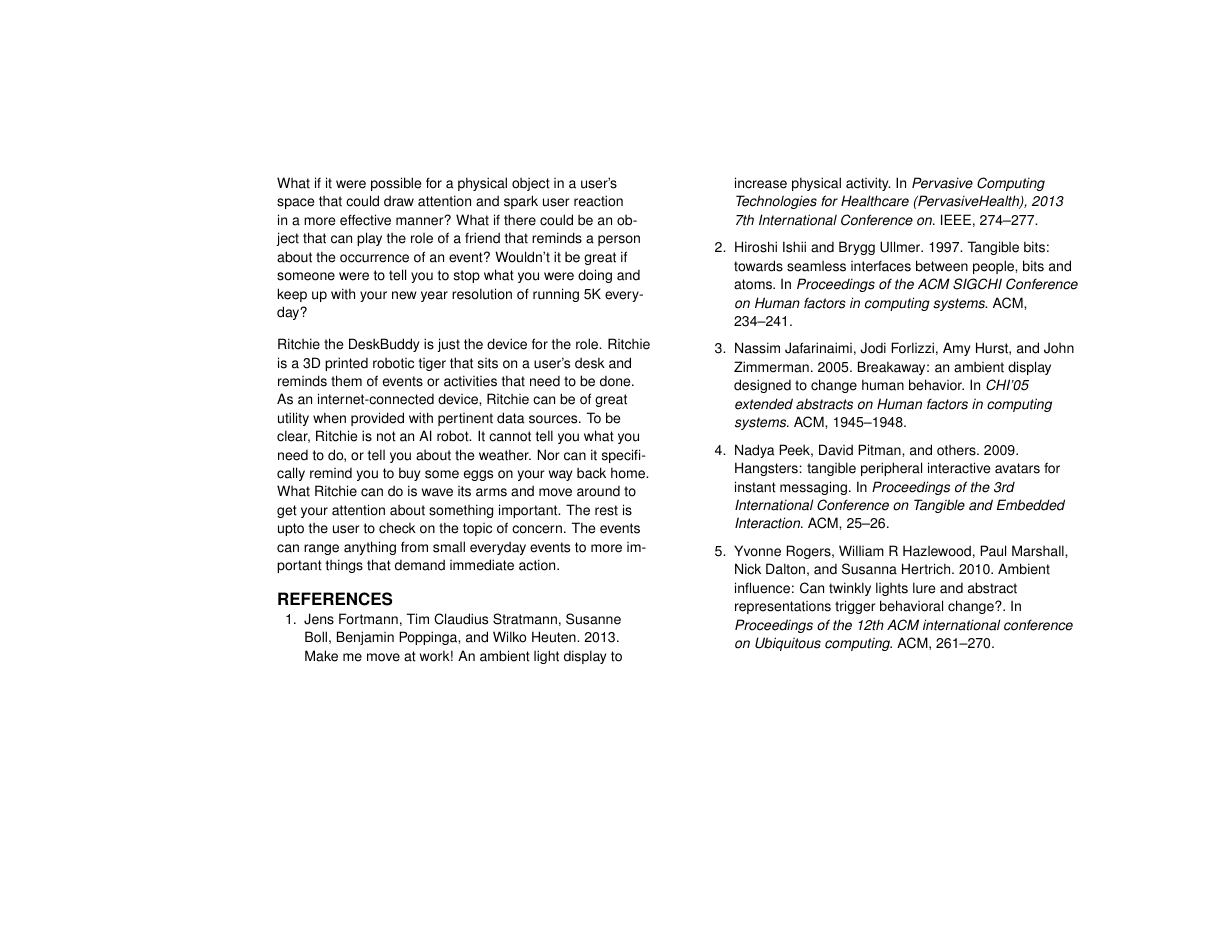
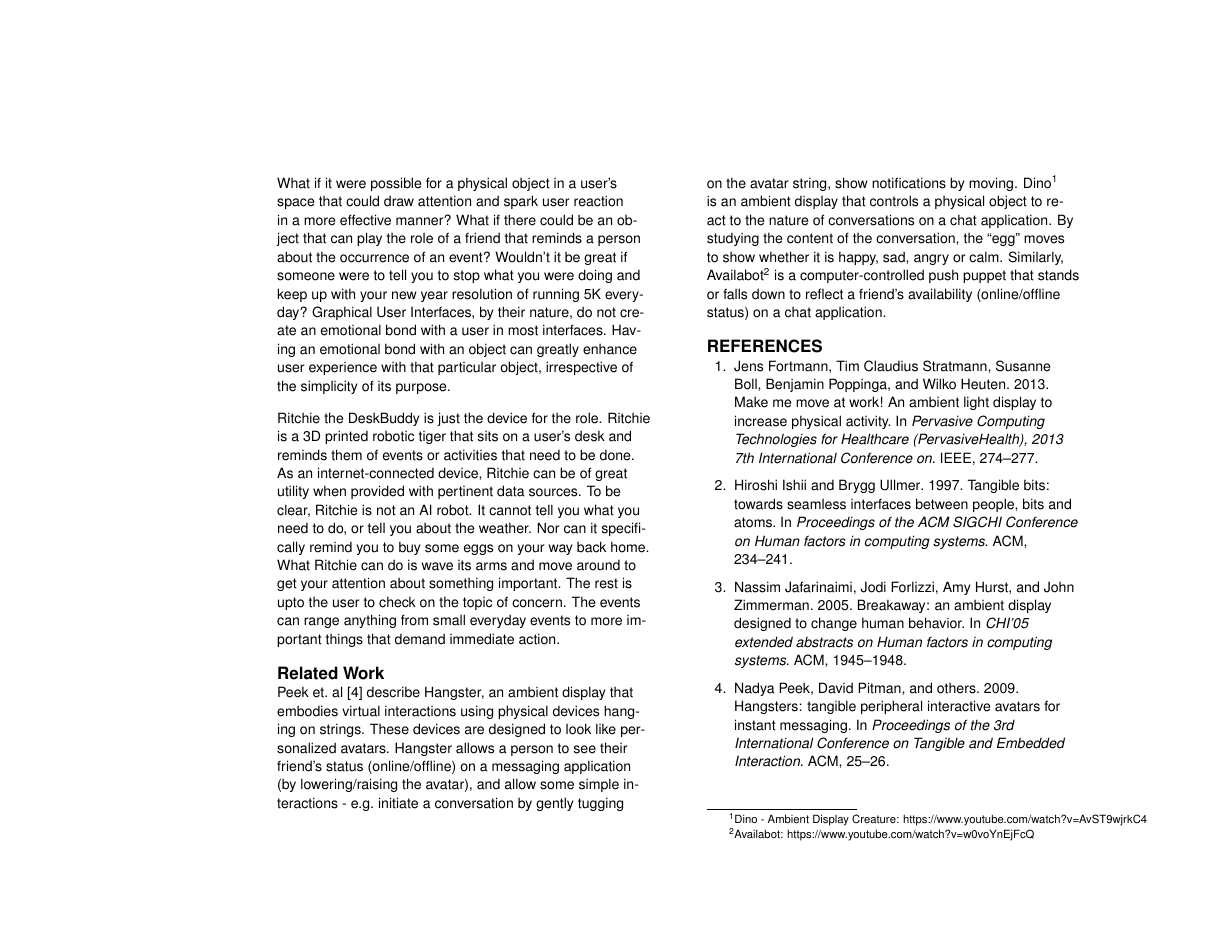
Before and after one commit to TiagoJustino/ritchie, a LaTeX document (proposal/ritchie-proposal.tex): page 2 of 2 before the commit and page 2 of 3 after it. The pictures show the PDF file proposal/ritchie-proposal.pdf that the author committed with the source.

Commit message:
Related work 1

```diff
--- a/proposal/ritchie-proposal.tex
+++ b/proposal/ritchie-proposal.tex
@@ -118,7 +118,11 @@ spark user reaction in a more effective manner? What if there could be an
 object that can play the role of a friend that reminds a person about the
 occurrence of an event? Wouldn't it be great if someone were to tell you to
 stop what you were doing and keep up with your new year resolution of running
-5K everyday?
+5K everyday? Graphical User Interfaces, by their nature, do not create an
+emotional bond with a user in most interfaces. Having an emotional bond with an
+object can greatly enhance user experience with that particular object,
+irrespective of the simplicity of its purpose.
+
 
 Ritchie the DeskBuddy is just the device for the role. Ritchie is a 3D printed
 robotic tiger that sits on a user's desk and reminds them of events or
@@ -130,6 +134,23 @@ way back home. What Ritchie can do is wave its arms and move around to get your
 attention about something important. The rest is upto the user to check on the
 topic of concern. The events can range anything from small everyday events to
 more important things that demand immediate action.
+
+\section{Related Work}
+
+Peek et.\ al \cite{peek2009hangsters} describe Hangster, an ambient display that
+embodies virtual interactions using physical devices hanging on strings. These
+devices are designed to look like personalized avatars. Hangster allows a
+person to see their friend's status (online/offline) on a messaging application
+(by lowering/raising the avatar), and allow some simple interactions - e.g.\
+initiate a conversation by gently tugging on the avatar string, show
+notifications by moving. Dino\footnote{Dino - Ambient Display Creature:
+https://www.youtube.com/watch?v=AvST9wjrkC4} is an ambient display that
+controls a physical object to react to the nature of conversations on a chat
+application. By studying the content of the conversation, the ``egg'' moves to
+show whether it is happy, sad, angry or calm. Similarly,
+Availabot\footnote{Availabot: https://www.youtube.com/watch?v=w0voYnEjFcQ} is a
+computer-controlled push puppet that stands or falls down to reflect a friend's
+availability (online/offline status) on a chat application.
 
 %\marginpar{%
 %  \vspace{-45pt} \fbox{%
```
Also changed, not shown: proposal/ritchie-proposal.pdf.
